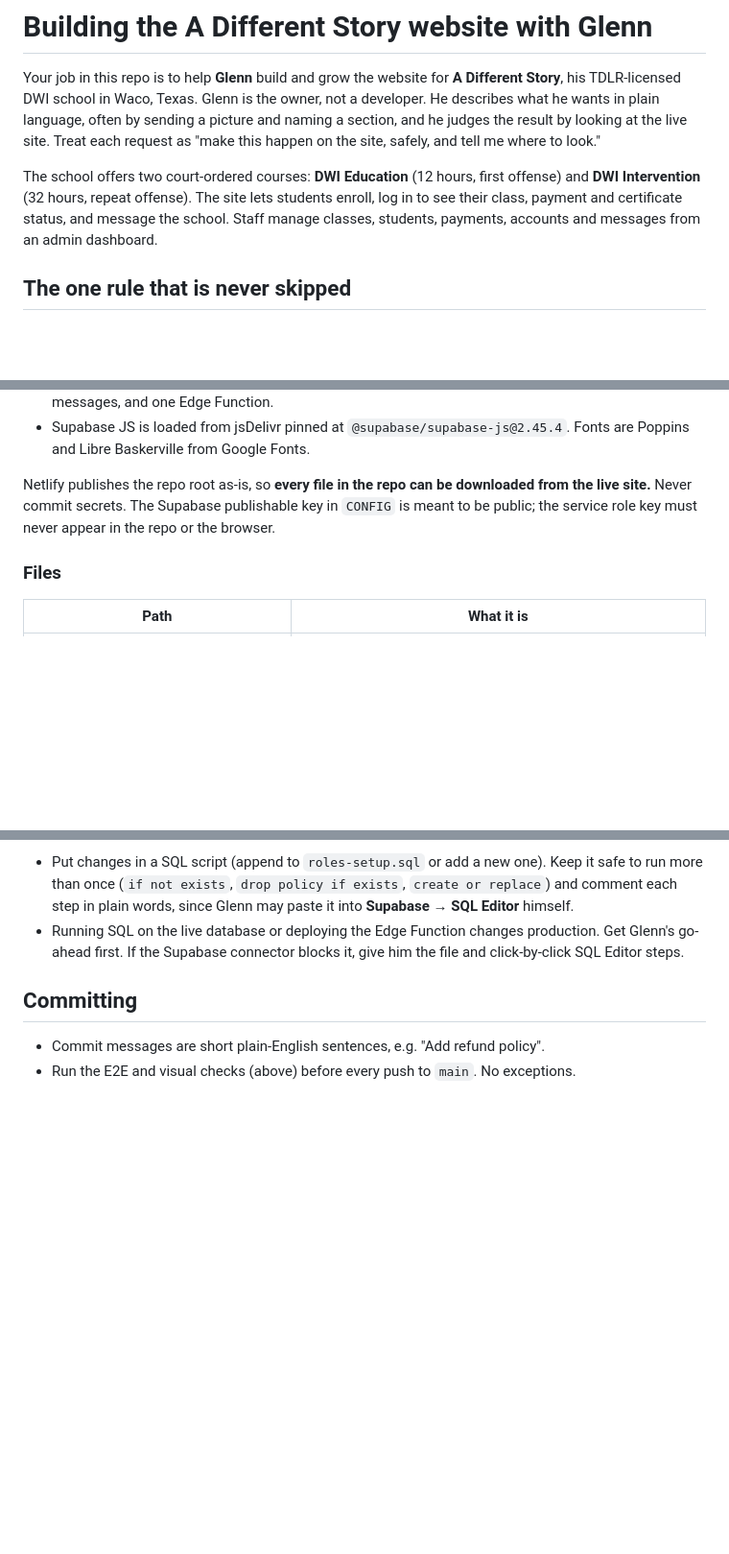
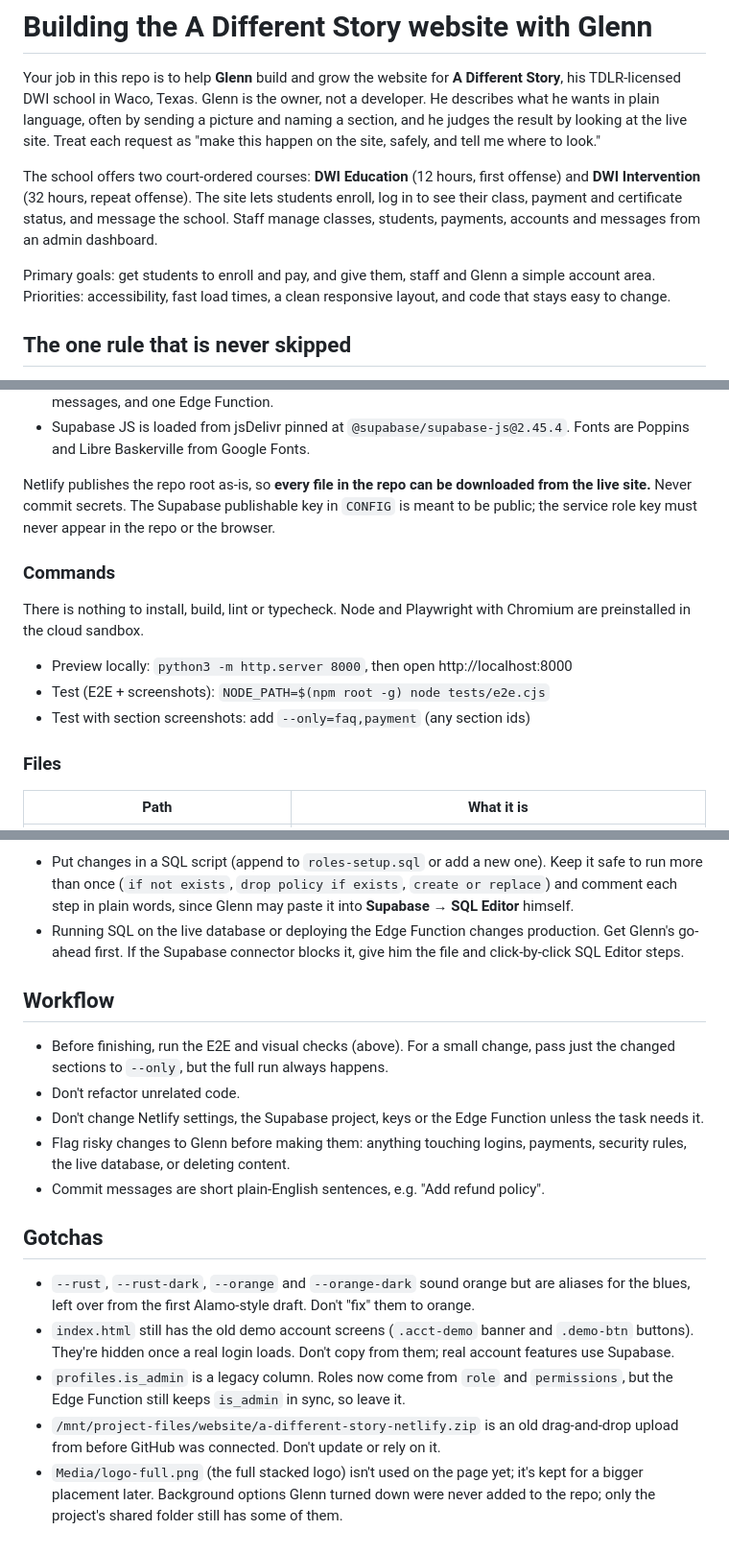
Before and after one commit to gc0459996-code/a-different-story, a Markdown page: CLAUDE.md, 3 parts joined by grey strips. Shown at 96% size. Rendered like a GitHub page; blank space fills up the shorter version.

```diff
--- a/CLAUDE.md
+++ b/CLAUDE.md
@@ -11,6 +11,10 @@ offense) and **DWI Intervention** (32 hours, repeat offense). The site lets stud
 enroll, log in to see their class, payment and certificate status, and message the
 school. Staff manage classes, students, payments, accounts and messages from an admin
 dashboard.
+
+Primary goals: get students to enroll and pay, and give them, staff and Glenn a simple
+account area. Priorities: accessibility, fast load times, a clean responsive layout, and
+code that stays easy to change.
 
 ## The one rule that is never skipped
 
@@ -74,6 +78,15 @@ Netlify publishes the repo root as-is, so **every file in the repo can be downlo
 from the live site.** Never commit secrets. The Supabase publishable key in `CONFIG` is
 meant to be public; the service role key must never appear in the repo or the browser.
 
+### Commands
+
+There is nothing to install, build, lint or typecheck. Node and Playwright with Chromium
+are preinstalled in the cloud sandbox.
+
+- Preview locally: `python3 -m http.server 8000`, then open http://localhost:8000
+- Test (E2E + screenshots): `NODE_PATH=$(npm root -g) node tests/e2e.cjs`
+- Test with section screenshots: add `--only=faq,payment` (any section ids)
+
 ### Files
 
 | Path | What it is |
@@ -161,7 +216,28 @@ copy it to the mirror too.
   Get Glenn's go-ahead first. If the Supabase connector blocks it, give him the file and
   click-by-click SQL Editor steps.
 
-## Committing
+## Workflow
 
+- Before finishing, run the E2E and visual checks (above). For a small change, pass
+  just the changed sections to `--only`, but the full run always happens.
+- Don't refactor unrelated code.
+- Don't change Netlify settings, the Supabase project, keys or the Edge Function unless
+  the task needs it.
+- Flag risky changes to Glenn before making them: anything touching logins, payments,
+  security rules, the live database, or deleting content.
 - Commit messages are short plain-English sentences, e.g. "Add refund policy".
-- Run the E2E and visual checks (above) before every push to `main`. No exceptions.
+
+## Gotchas
+
+- `--rust`, `--rust-dark`, `--orange` and `--orange-dark` sound orange but are aliases
+  for the blues, left over from the first Alamo-style draft. Don't "fix" them to orange.
+- `index.html` still has the old demo account screens (`.acct-demo` banner and
+  `.demo-btn` buttons). They're hidden once a real login loads. Don't copy from them;
+  real account features use Supabase.
+- `profiles.is_admin` is a legacy column. Roles now come from `role` and
+  `permissions`, but the Edge Function still keeps `is_admin` in sync, so leave it.
+- `/mnt/project-files/website/a-different-story-netlify.zip` is an old drag-and-drop
+  upload from before GitHub was connected. Don't update or rely on it.
+- `Media/logo-full.png` (the full stacked logo) isn't used on the page yet; it's kept for
+  a bigger placement later. Background options Glenn turned down were never added to
+  the repo; only the project's shared folder still has some of them.
```
Also changed, not shown: other parts of CLAUDE.md (+42 -0 lines).
